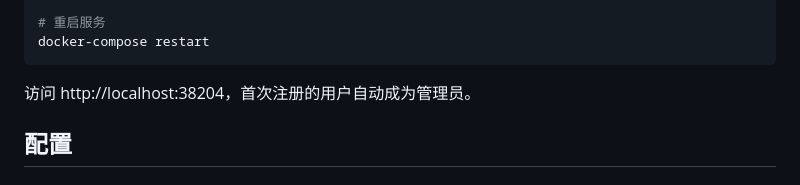
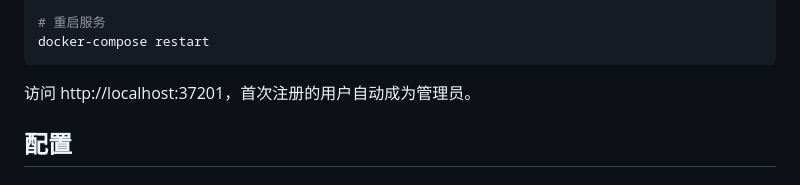
Before and after one commit to Fate-Yoke/zabbix-report-center, a Markdown page: README.md, the part around the change. Rendered like a GitHub page.

Commit message:
docs: 更新 Docker 部署访问端口为 37201
- README.md 和 DEPLOYMENT.md 中 Docker 部署访问地址改为 37201
- 与 docker-compose.yml.example 端口映射保持一致

````diff
--- a/README.md
+++ b/README.md
@@ -153,7 +153,7 @@ docker-compose down
 docker-compose restart
 ```
 
-访问 http://localhost:38204，首次注册的用户自动成为管理员。
+访问 http://localhost:37201，首次注册的用户自动成为管理员。
 
 ## 配置
 
````
Also changed, not shown: doc/DEPLOYMENT.md (+1 -1 lines).
